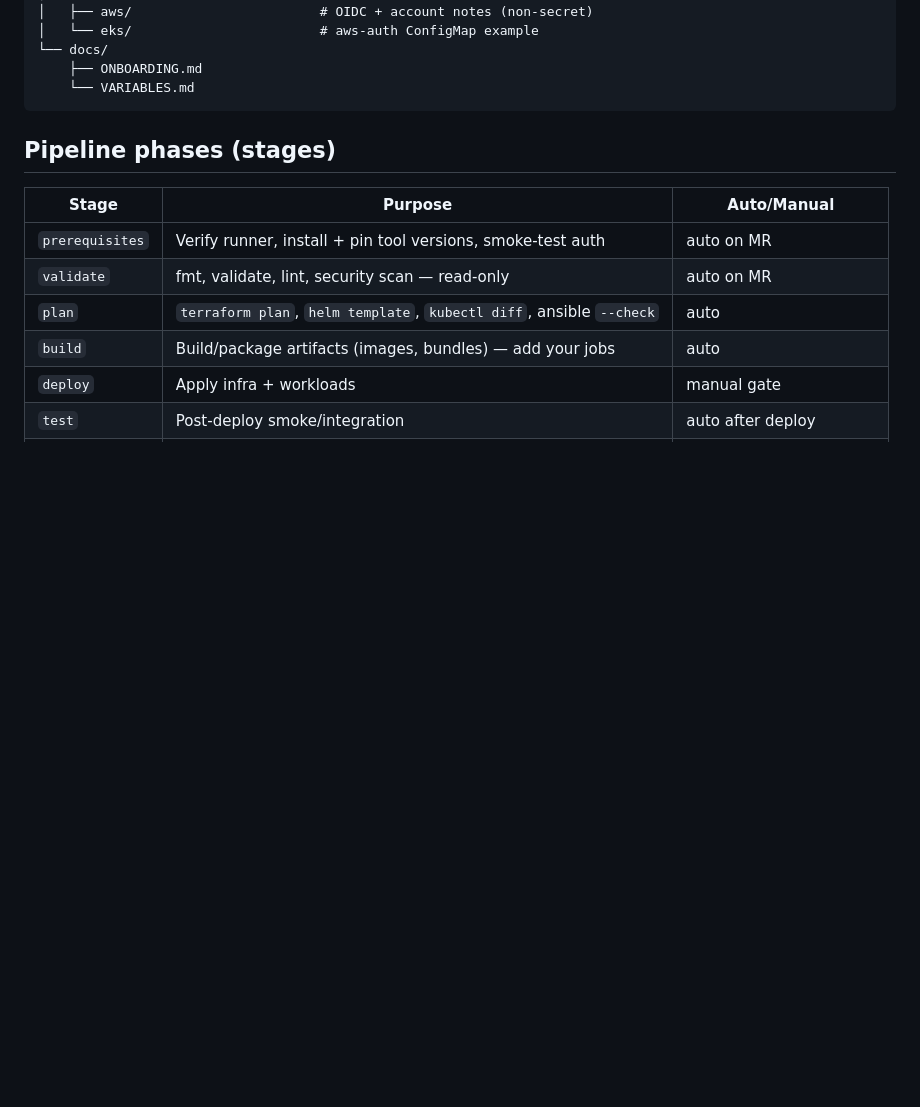
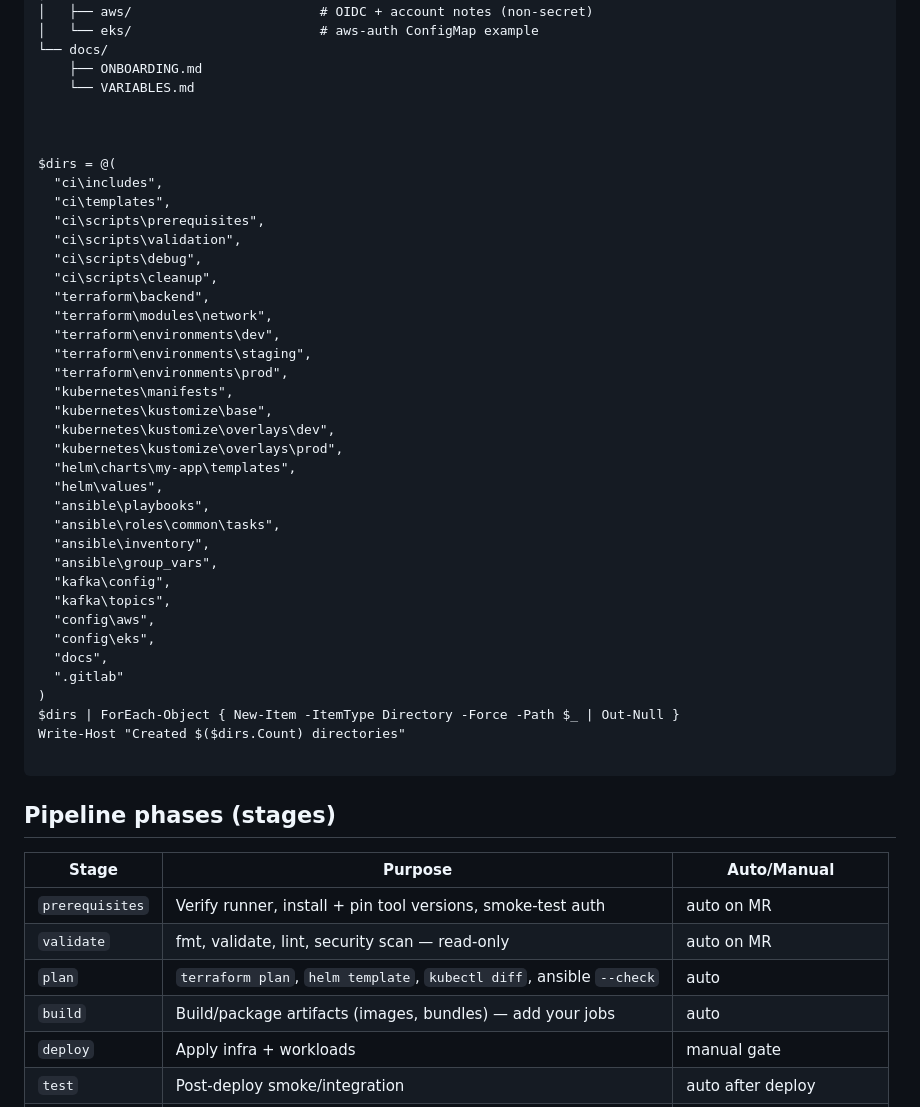
Before and after one commit to zactonicsai/datadevops, a Markdown page: dircicd.md, the part around the change. Rendered like a GitHub page; blank space fills up the shorter version.

````diff
--- a/dircicd.md
+++ b/dircicd.md
@@ -61,7 +61,44 @@ stage order. This means:
 └── docs/
     ├── ONBOARDING.md
     └── VARIABLES.md
+
+
+
+$dirs = @(
+  "ci\includes",
+  "ci\templates",
+  "ci\scripts\prerequisites",
+  "ci\scripts\validation",
+  "ci\scripts\debug",
+  "ci\scripts\cleanup",
+  "terraform\backend",
+  "terraform\modules\network",
+  "terraform\environments\dev",
+  "terraform\environments\staging",
+  "terraform\environments\prod",
+  "kubernetes\manifests",
+  "kubernetes\kustomize\base",
+  "kubernetes\kustomize\overlays\dev",
+  "kubernetes\kustomize\overlays\prod",
+  "helm\charts\my-app\templates",
+  "helm\values",
+  "ansible\playbooks",
+  "ansible\roles\common\tasks",
+  "ansible\inventory",
+  "ansible\group_vars",
+  "kafka\config",
+  "kafka\topics",
+  "config\aws",
+  "config\eks",
+  "docs",
+  ".gitlab"
+)
+$dirs | ForEach-Object { New-Item -ItemType Directory -Force -Path $_ | Out-Null }
+Write-Host "Created $($dirs.Count) directories"
+
 ```
+
+
 
 ## Pipeline phases (stages)
 
````
